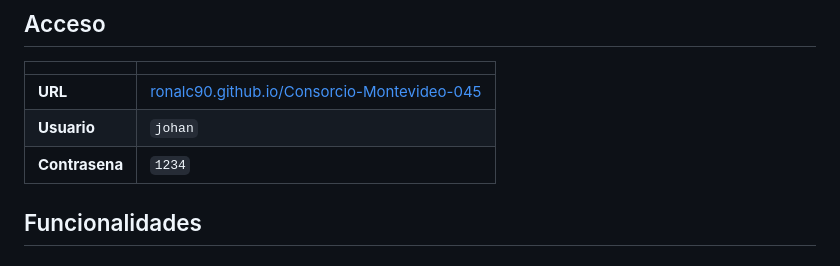
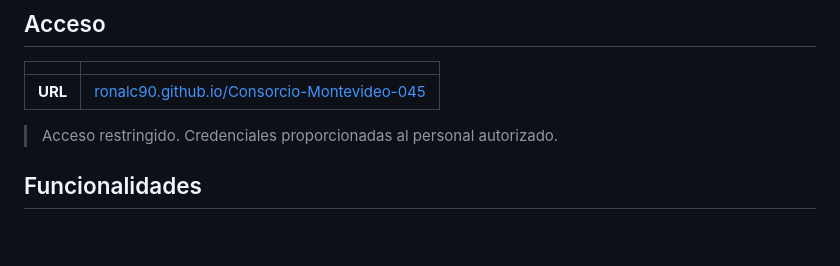
Before and after one commit to ronalc90/Consorcio-Montevideo-045, a Markdown page: README.md, the part around the change. Rendered like a GitHub page; blank space fills up the shorter version.

Commit message:
docs: remover credenciales del README por seguridad
Co-authored-by: Claude <claude@anthropic.com>

```diff
--- a/README.md
+++ b/README.md
@@ -32,8 +32,8 @@ El sistema calcula el presupuesto actualizado con base en los **Analisis de Prec
 | | |
 |---|---|
 | **URL** | [ronalc90.github.io/Consorcio-Montevideo-045](https://ronalc90.github.io/Consorcio-Montevideo-045/) |
-| **Usuario** | `johan` |
-| **Contrasena** | `1234` |
+
+> Acceso restringido. Credenciales proporcionadas al personal autorizado.
 
 ## Funcionalidades
 
```
